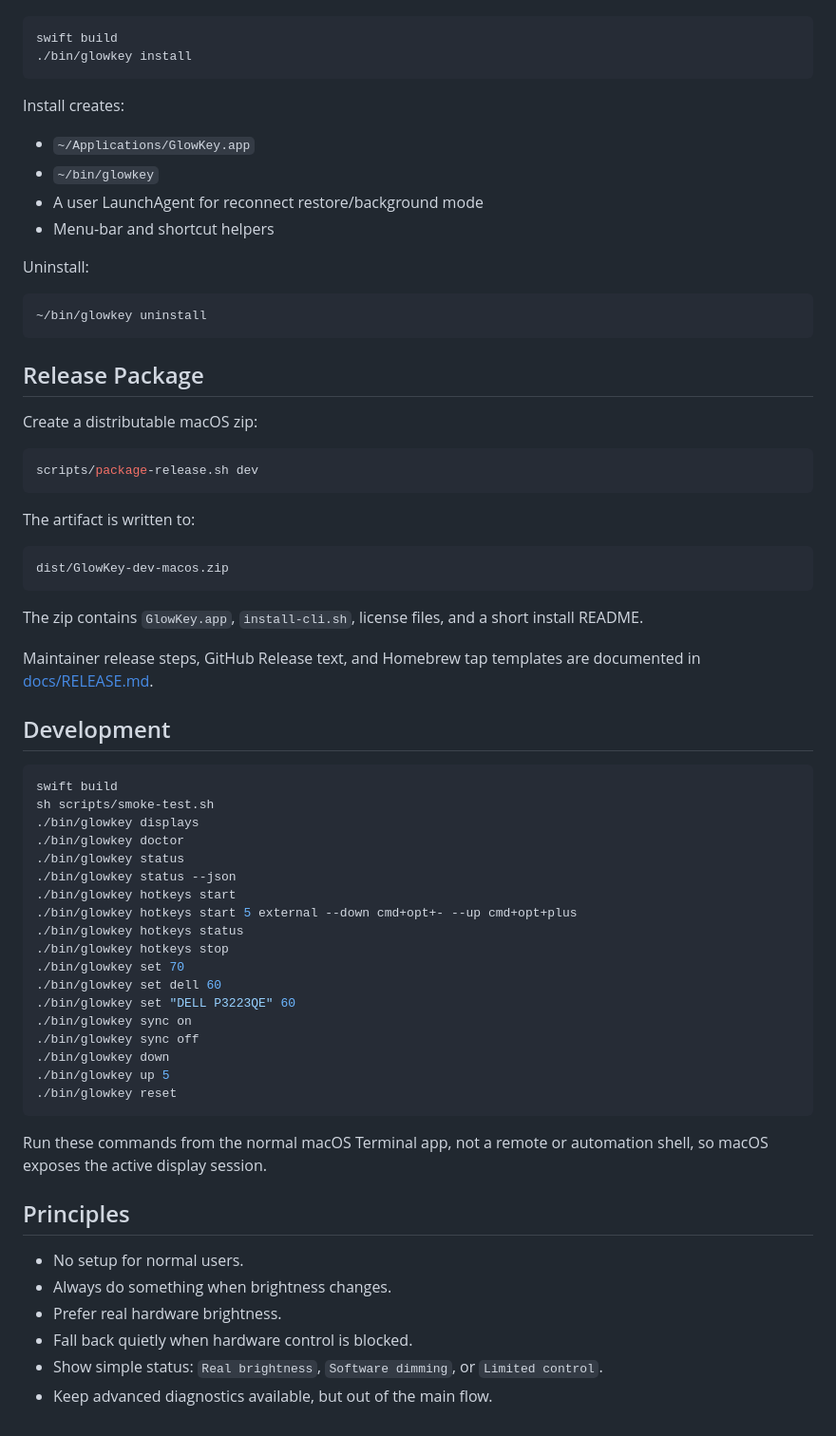
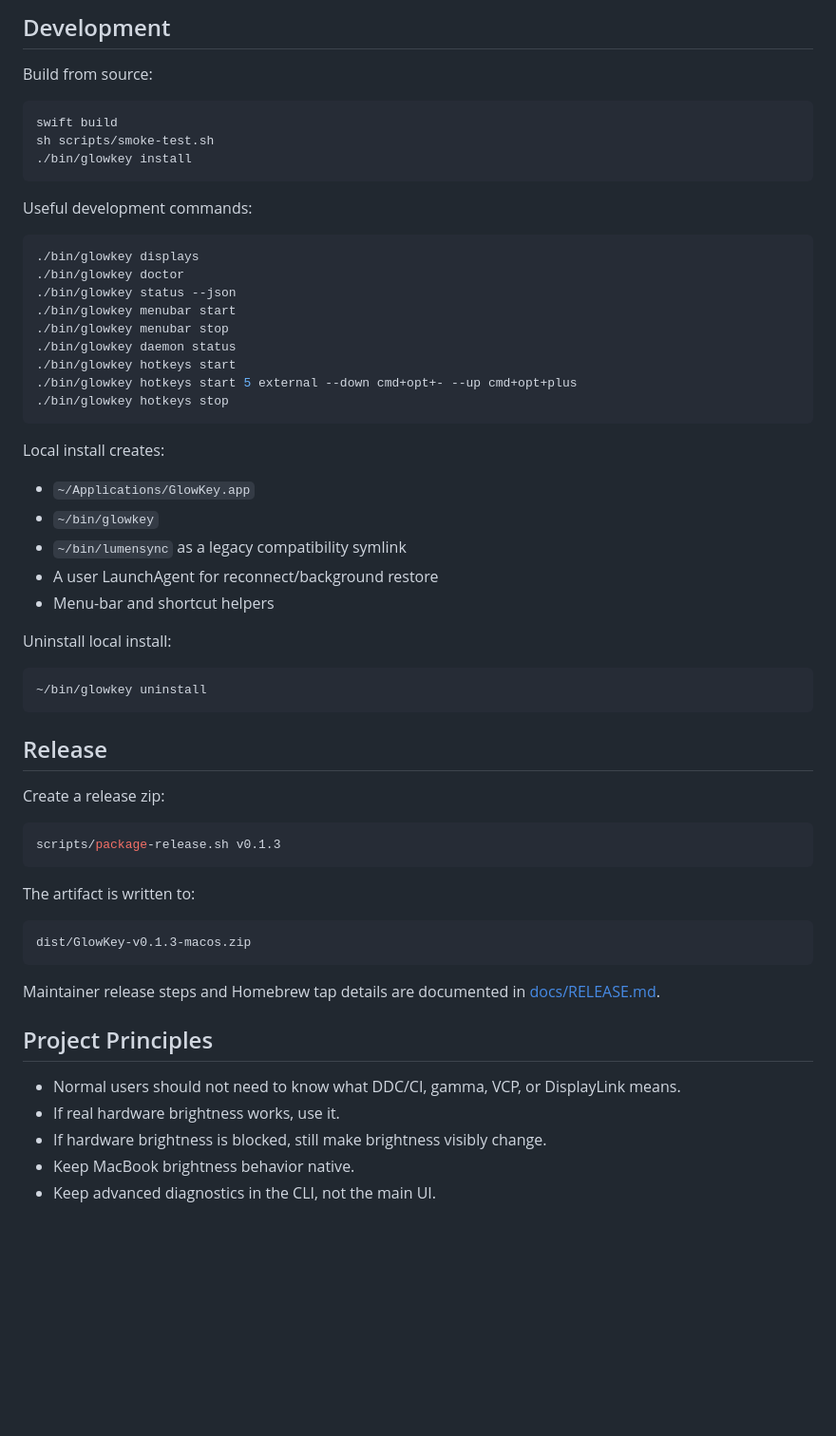
Before and after one commit to aishuo07/GlowKey, a Markdown page: README.md, the part around one of its changes. Shown at 95% size. Drawn GitHub-style; blank space fills up the shorter version.

````diff
--- a/README.md
+++ b/README.md
@@ -56,70 +178,61 @@ From this checkout:
+## Development
+
+Build from source:
 
 ```sh
 swift build
+sh scripts/smoke-test.sh
 ./bin/glowkey install
 ```
 
-Install creates:
+Useful development commands:
+
+```sh
+./bin/glowkey displays
+./bin/glowkey doctor
+./bin/glowkey status --json
+./bin/glowkey menubar start
+./bin/glowkey menubar stop
+./bin/glowkey daemon status
+./bin/glowkey hotkeys start
+./bin/glowkey hotkeys start 5 external --down cmd+opt+- --up cmd+opt+plus
+./bin/glowkey hotkeys stop
+```
+
+Local install creates:
 
 - `~/Applications/GlowKey.app`
 - `~/bin/glowkey`
-- A user LaunchAgent for reconnect restore/background mode
+- `~/bin/lumensync` as a legacy compatibility symlink
+- A user LaunchAgent for reconnect/background restore
 - Menu-bar and shortcut helpers
 
-Uninstall:
+Uninstall local install:
 
 ```sh
 ~/bin/glowkey uninstall
 ```
 
-## Release Package
+## Release
 
-Create a distributable macOS zip:
+Create a release zip:
 
 ```sh
-scripts/package-release.sh dev
+scripts/package-release.sh v0.1.3
 ```
 
 The artifact is written to:
 
 ```sh
-dist/GlowKey-dev-macos.zip
+dist/GlowKey-v0.1.3-macos.zip
 ```
 
-The zip contains `GlowKey.app`, `install-cli.sh`, license files, and a short install README.
+Maintainer release steps and Homebrew tap details are documented in [docs/RELEASE.md](docs/RELEASE.md).
 
-Maintainer release steps, GitHub Release text, and Homebrew tap templates are documented in [docs/RELEASE.md](docs/RELEASE.md).
+## Project Principles
 
-## Development
-
-```sh
-swift build
-sh scripts/smoke-test.sh
-./bin/glowkey displays
-./bin/glowkey doctor
-./bin/glowkey status
-./bin/glowkey status --json
-./bin/glowkey hotkeys start
-./bin/glowkey hotkeys start 5 external --down cmd+opt+- --up cmd+opt+plus
-./bin/glowkey hotkeys status
-./bin/glowkey hotkeys stop
-./bin/glowkey set 70
-./bin/glowkey set dell 60
-./bin/glowkey set "DELL P3223QE" 60
-./bin/glowkey sync on
-./bin/glowkey sync off
-./bin/glowkey down
-./bin/glowkey up 5
-./bin/glowkey reset
-```
-
-Run these commands from the normal macOS Terminal app, not a remote or automation shell, so macOS exposes the active display session.
-
-## Principles
-
-- No setup for normal users.
-- Always do something when brightness changes.
-- Prefer real hardware brightness.
-- Fall back quietly when hardware control is blocked.
-- Show simple status: `Real brightness`, `Software dimming`, or `Limited control`.
-- Keep advanced diagnostics available, but out of the main flow.
+- Normal users should not need to know what DDC/CI, gamma, VCP, or DisplayLink means.
+- If real hardware brightness works, use it.
+- If hardware brightness is blocked, still make brightness visibly change.
+- Keep MacBook brightness behavior native.
+- Keep advanced diagnostics in the CLI, not the main UI.
````
Also changed, not shown: other parts of README.md (+157 -35 lines).
